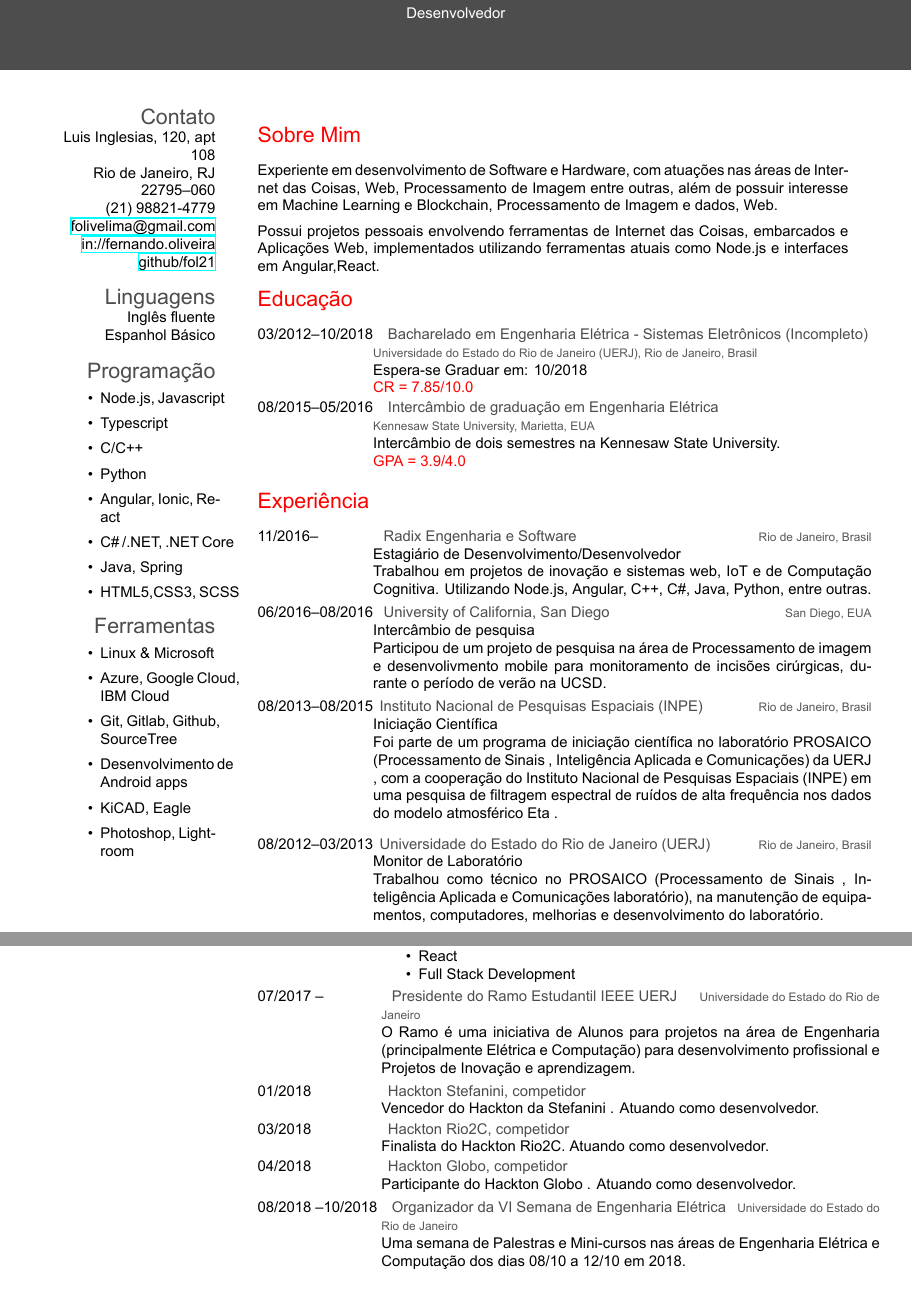
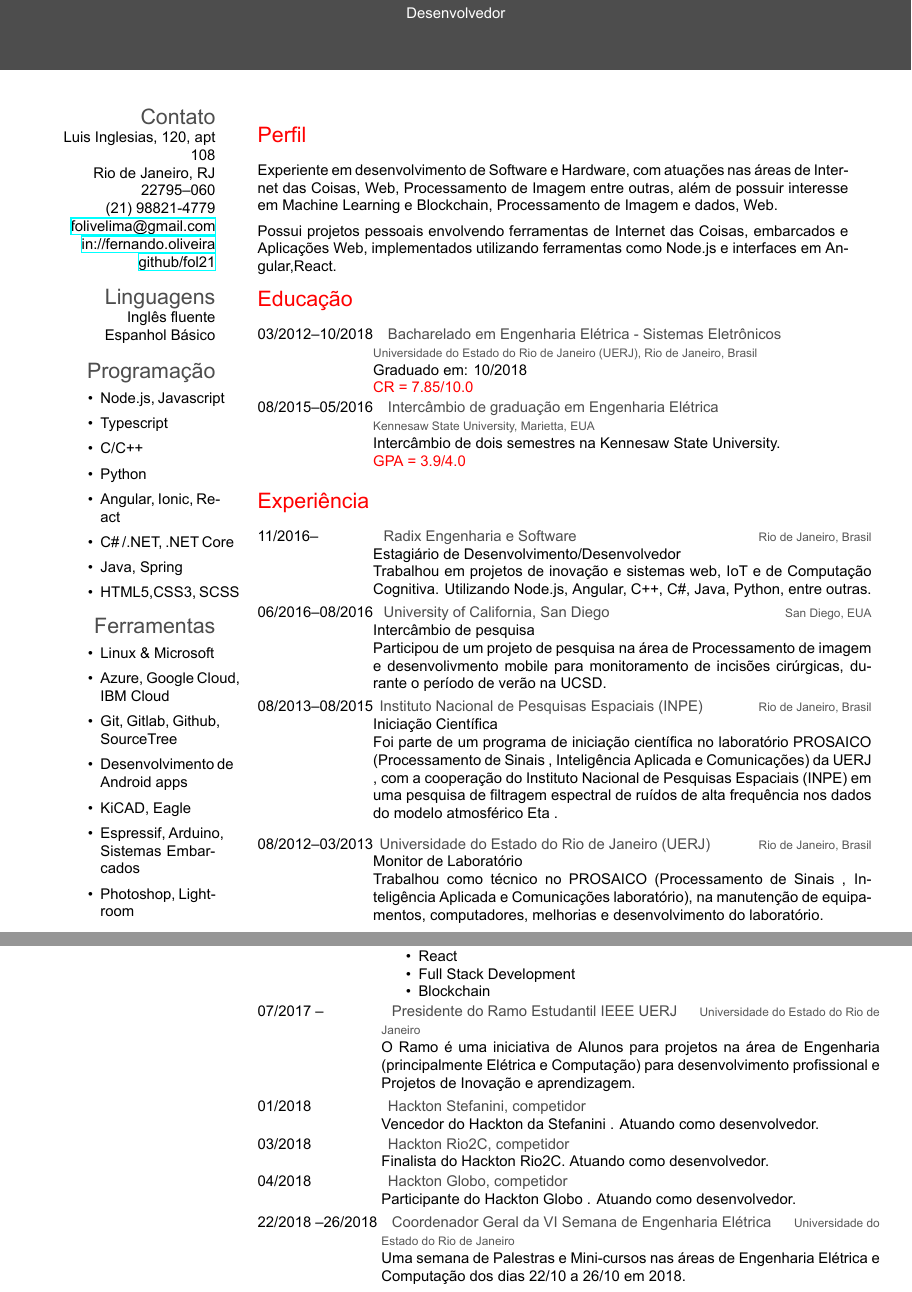
Before and after one commit to fol21/resume-fol, a LaTeX CV (latex/resume-cv/pt-br/FernandoOliveiraLima_cv1_br.tex): two parts of pages 1 and 2 of 2, joined at a grey line, cut so that both start at the same text. The pictures show the PDF file latex/resume-cv/pt-br/FernandoOliveiraLima_cv1_br.pdf that the author committed with the source.

Commit message:
update globo

```diff
--- a/latex/resume-cv/pt-br/FernandoOliveiraLima_cv1_br.tex
+++ b/latex/resume-cv/pt-br/FernandoOliveiraLima_cv1_br.tex
@@ -70,6 +70,7 @@ Espanhol Básico
 \item Git, Gitlab, Github, SourceTree
 \item Desenvolvimento de Android apps
 \item KiCAD, Eagle
+\item Espressif, Arduino, Sistemas Embarcados
 \item Photoshop, Lightroom
 \end{itemize}
 
@@ -78,11 +79,11 @@ Espanhol Básico
 %----------------------------------------------------------------------------------------
 %	EDUCATION SECTION
 %----------------------------------------------------------------------------------------
-\section{Sobre Mim}
+\section{Perfil}
 
 Experiente em desenvolvimento de Software e Hardware, com atuações nas áreas de Internet das Coisas, Web, Processamento de Imagem entre outras, além de possuir interesse em Machine Learning e Blockchain, Processamento de Imagem e dados, Web.
 
-Possui projetos pessoais envolvendo ferramentas de Internet das Coisas, embarcados e Aplicações Web, implementados utilizando ferramentas atuais como Node.js e interfaces em Angular,React.
+Possui projetos pessoais envolvendo ferramentas de Internet das Coisas, embarcados e Aplicações Web, implementados utilizando ferramentas  como Node.js e interfaces em Angular,React.
 
 \section{Educação}
 
@@ -92,9 +93,9 @@ Possui projetos pessoais envolvendo ferramentas de Internet das Coisas, embarcad
 
 \entry
 {03/2012--10/2018}
-{\hspace{.25cm} Bacharelado em Engenharia Elétrica - Sistemas Eletrônicos (Incompleto)}
+{\hspace{.25cm} Bacharelado em Engenharia Elétrica - Sistemas Eletrônicos}
 {\\Universidade do Estado do Rio de Janeiro (UERJ), Rio de Janeiro, Brasil}
-{Espera-se Graduar em: 10/2018 \\ \color{red}{CR = 7.85/10.0} }
+{Graduado em: 10/2018 \\ \color{red}{CR = 7.85/10.0} }
 
 %------------------------------------------------
 
@@ -198,6 +199,7 @@ Trabalhou como técnico no PROSAICO (Processamento de Sinais , Inteligência Apl
 \item Ionic
 \item React
 \item Full Stack Development
+\item Blockchain
 \end{itemize}}
 
 \entry
@@ -227,10 +229,10 @@ Trabalhou como técnico no PROSAICO (Processamento de Sinais , Inteligência Apl
 
 
 \entry
-{08/2018 --10/2018}
-{\hspace{.15cm} Organizador da VI Semana de Engenharia Elétrica }
+{22/2018 --26/2018}
+{\hspace{.15cm} Coordenador Geral da VI Semana de Engenharia Elétrica }
 {Universidade do Estado do Rio de Janeiro}
-{Uma semana de Palestras e Mini-cursos nas áreas de Engenharia Elétrica e Computação dos dias 08/10 a 12/10 em 2018.}
+{Uma semana de Palestras e Mini-cursos nas áreas de Engenharia Elétrica e Computação dos dias 22/10 a 26/10 em 2018.}
 
 
 
```
Also changed, not shown: latex/resume-cv/pt-br/FernandoOliveiraLima_cv1_br.pdf, 2 other files.
